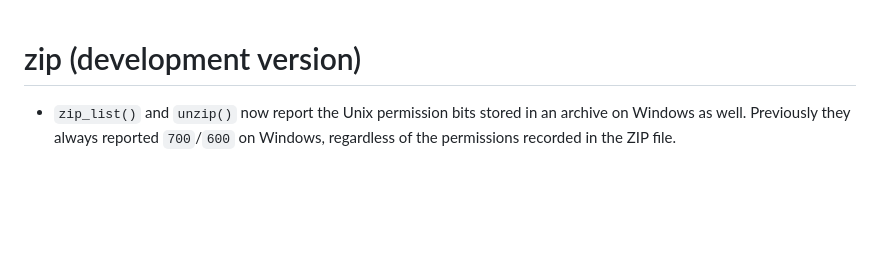
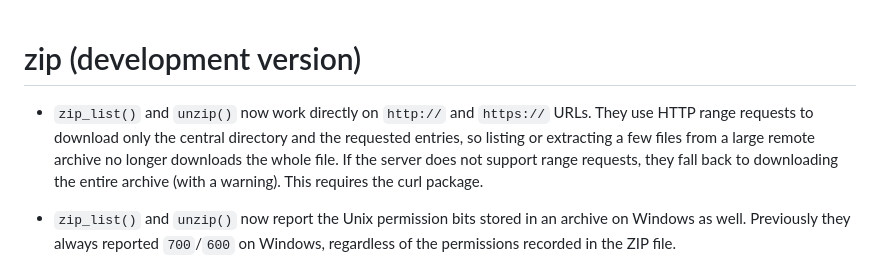
Before and after one commit to r-lib/zip, a Markdown page: NEWS.md, the part around the change. GitHub-like rendering; blank space fills up the shorter version.

Commit message:
Add NEWS for reading from HTTP(s) URLs
[ci skip]

```diff
--- a/NEWS.md
+++ b/NEWS.md
@@ -1,4 +1,11 @@
 # zip (development version)
+
+* `zip_list()` and `unzip()` now work directly on `http://` and `https://`
+  URLs. They use HTTP range requests to download only the central directory
+  and the requested entries, so listing or extracting a few files from a
+  large remote archive no longer downloads the whole file. If the server
+  does not support range requests, they fall back to downloading the entire
+  archive (with a warning). This requires the curl package.
 
 * `zip_list()` and `unzip()` now report the Unix permission bits stored in an
   archive on Windows as well. Previously they always reported `700`/`600` on
```
